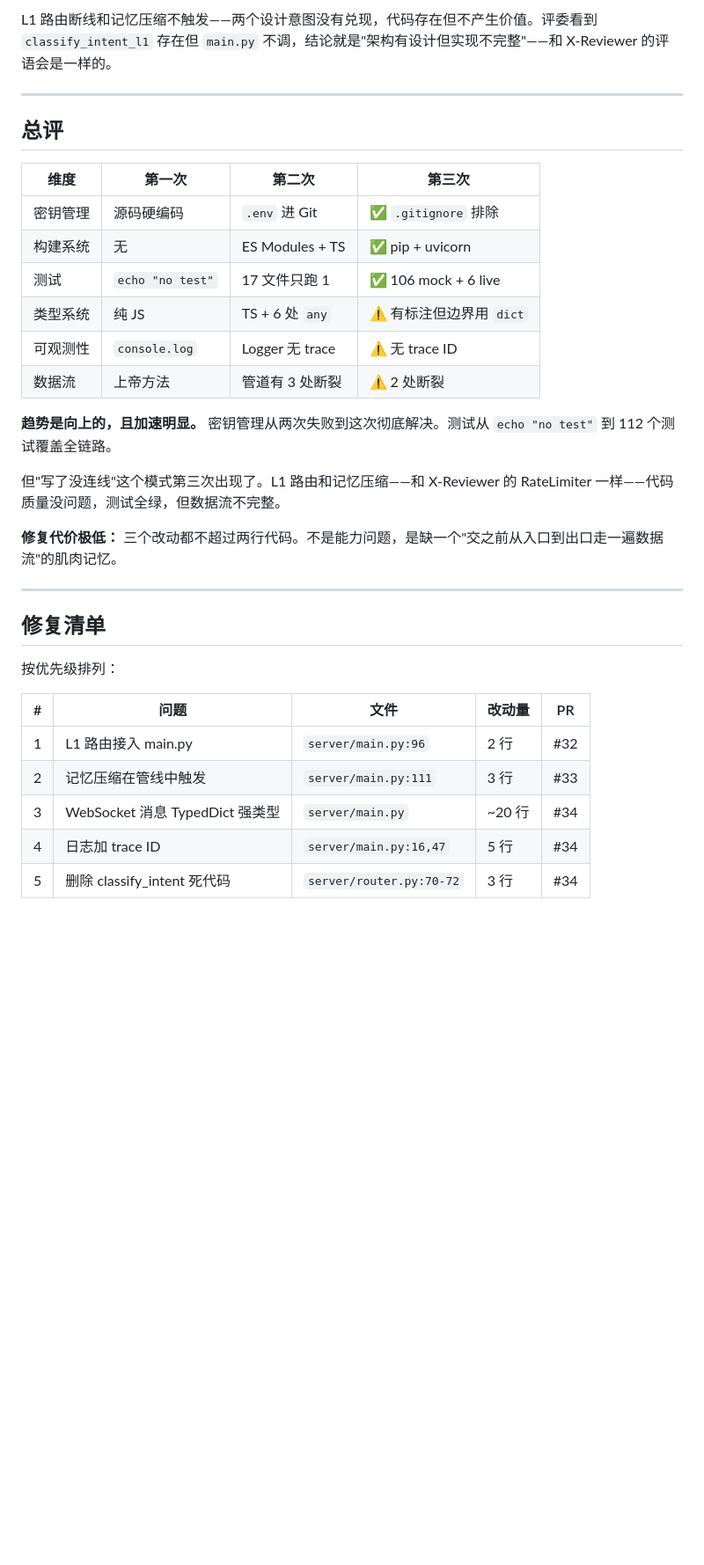
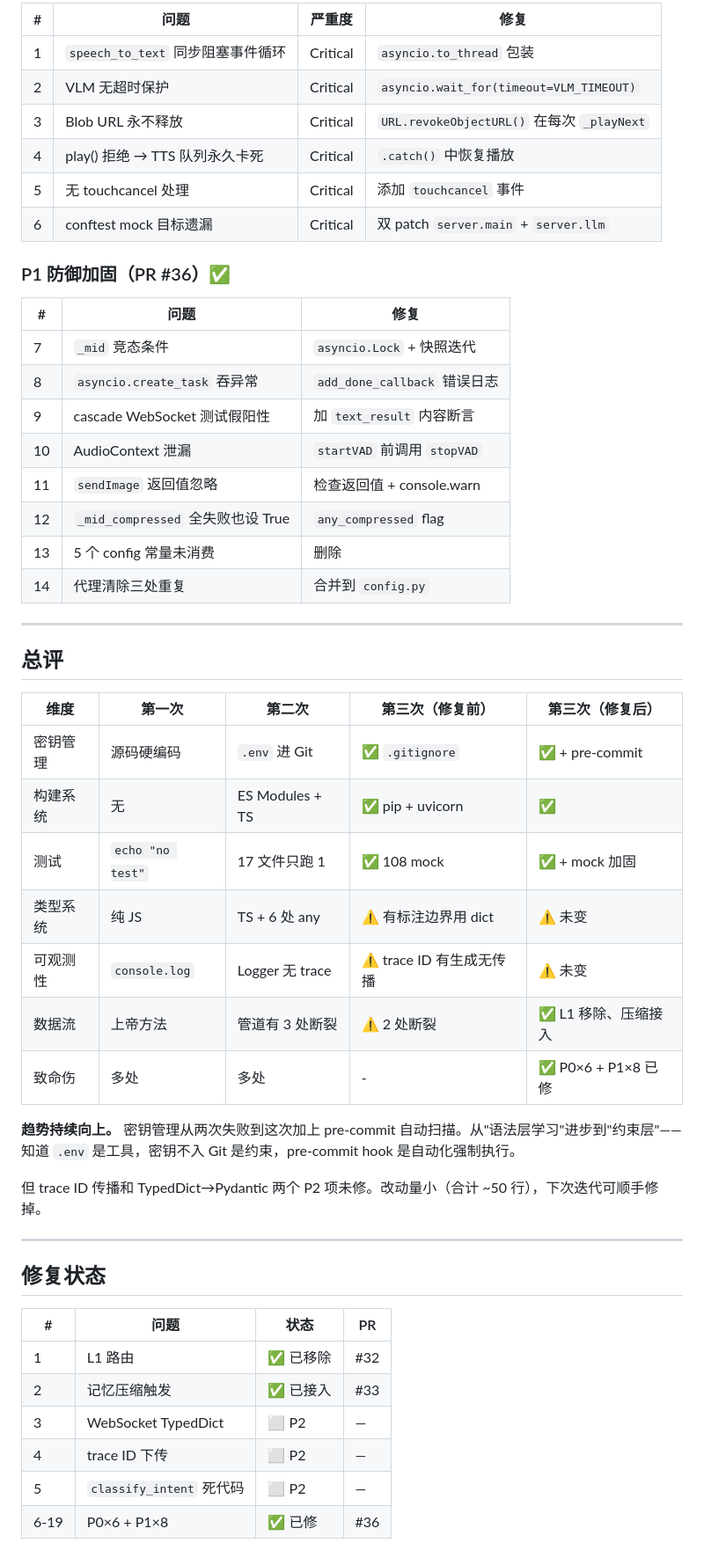
Before and after one commit to magicman1324/FinOps-Vision-Agent, a Markdown page: 总结3.md, the part around one of its changes. Shown at 88% size. Rendered like a GitHub page; blank space fills up the shorter version.

Commit message:
docs: 更新总结3 — 修复后刷新评分 + P0/P1 修复清单

```diff
--- a/总结3.md
+++ b/总结3.md
@@ -121,35 +109,53 @@ class AudioMessage(TypedDict):
 
-L1 路由断线和记忆压缩不触发——两个设计意图没有兑现，代码存在但不产生价值。评委看到 `classify_intent_l1` 存在但 `main.py` 不调，结论就是"架构有设计但实现不完整"——和 X-Reviewer 的评语会是一样的。
+| # | 问题 | 严重度 | 修复 |
+|---|------|--------|------|
+| 1 | `speech_to_text` 同步阻塞事件循环 | Critical | `asyncio.to_thread` 包装 |
+| 2 | VLM 无超时保护 | Critical | `asyncio.wait_for(timeout=VLM_TIMEOUT)` |
+| 3 | Blob URL 永不释放 | Critical | `URL.revokeObjectURL()` 在每次 `_playNext` |
+| 4 | play() 拒绝 → TTS 队列永久卡死 | Critical | `.catch()` 中恢复播放 |
+| 5 | 无 touchcancel 处理 | Critical | 添加 `touchcancel` 事件 |
+| 6 | conftest mock 目标遗漏 | Critical | 双 patch `server.main` + `server.llm` |
+
+### P1 防御加固（PR #36）✅
+
+| # | 问题 | 修复 |
+|---|------|------|
+| 7 | `_mid` 竞态条件 | `asyncio.Lock` + 快照迭代 |
+| 8 | `asyncio.create_task` 吞异常 | `add_done_callback` 错误日志 |
+| 9 | cascade WebSocket 测试假阳性 | 加 `text_result` 内容断言 |
+| 10 | AudioContext 泄漏 | `startVAD` 前调用 `stopVAD` |
+| 11 | `sendImage` 返回值忽略 | 检查返回值 + console.warn |
+| 12 | `_mid_compressed` 全失败也设 True | `any_compressed` flag |
+| 13 | 5 个 config 常量未消费 | 删除 |
+| 14 | 代理清除三处重复 | 合并到 `config.py` |
 
 ---
 
 ## 总评
 
-| 维度 | 第一次 | 第二次 | 第三次 |
-|------|--------|--------|--------|
-| 密钥管理 | 源码硬编码 | `.env` 进 Git | ✅ `.gitignore` 排除 |
-| 构建系统 | 无 | ES Modules + TS | ✅ pip + uvicorn |
-| 测试 | `echo "no test"` | 17 文件只跑 1 | ✅ 106 mock + 6 live |
-| 类型系统 | 纯 JS | TS + 6 处 `any` | ⚠️ 有标注但边界用 `dict` |
-| 可观测性 | `console.log` | Logger 无 trace | ⚠️ 无 trace ID |
-| 数据流 | 上帝方法 | 管道有 3 处断裂 | ⚠️ 2 处断裂 |
+| 维度 | 第一次 | 第二次 | 第三次（修复前） | 第三次（修复后） |
+|------|--------|--------|-----------------|-----------------|
+| 密钥管理 | 源码硬编码 | `.env` 进 Git | ✅ `.gitignore` | ✅ + pre-commit |
+| 构建系统 | 无 | ES Modules + TS | ✅ pip + uvicorn | ✅ |
+| 测试 | `echo "no test"` | 17 文件只跑 1 | ✅ 108 mock | ✅ + mock 加固 |
+| 类型系统 | 纯 JS | TS + 6 处 any | ⚠️ 有标注边界用 dict | ⚠️ 未变 |
+| 可观测性 | `console.log` | Logger 无 trace | ⚠️ trace ID 有生成无传播 | ⚠️ 未变 |
+| 数据流 | 上帝方法 | 管道有 3 处断裂 | ⚠️ 2 处断裂 | ✅ L1 移除、压缩接入 |
+| 致命伤 | 多处 | 多处 | - | ✅ P0×6 + P1×8 已修 |
 
-**趋势是向上的，且加速明显。** 密钥管理从两次失败到这次彻底解决。测试从 `echo "no test"` 到 112 个测试覆盖全链路。
+**趋势持续向上。** 密钥管理从两次失败到这次加上 pre-commit 自动扫描。从"语法层学习"进步到"约束层"——知道 `.env` 是工具，密钥不入 Git 是约束，pre-commit hook 是自动化强制执行。
 
-但"写了没连线"这个模式第三次出现了。L1 路由和记忆压缩——和 X-Reviewer 的 RateLimiter 一样——代码质量没问题，测试全绿，但数据流不完整。
-
-**修复代价极低：** 三个改动都不超过两行代码。不是能力问题，是缺一个"交之前从入口到出口走一遍数据流"的肌肉记忆。
+但 trace ID 传播和 TypedDict→Pydantic 两个 P2 项未修。改动量小（合计 ~50 行），下次迭代可顺手修掉。
 
 ---
 
-## 修复清单
+## 修复状态
 
-按优先级排列：
-
-| # | 问题 | 文件 | 改动量 | PR |
-|---|------|------|--------|-----|
-| 1 | L1 路由接入 main.py | `server/main.py:96` | 2 行 | #32 |
-| 2 | 记忆压缩在管线中触发 | `server/main.py:111` | 3 行 | #33 |
-| 3 | WebSocket 消息 TypedDict 强类型 | `server/main.py` | ~20 行 | #34 |
-| 4 | 日志加 trace ID | `server/main.py:16,47` | 5 行 | #34 |
-| 5 | 删除 classify_intent 死代码 | `server/router.py:70-72` | 3 行 | #34 |
+| # | 问题 | 状态 | PR |
+|---|------|------|-----|
+| 1 | L1 路由 | ✅ 已移除 | #32 |
+| 2 | 记忆压缩触发 | ✅ 已接入 | #33 |
+| 3 | WebSocket TypedDict | ⬜ P2 | — |
+| 4 | trace ID 下传 | ⬜ P2 | — |
+| 5 | `classify_intent` 死代码 | ⬜ P2 | — |
+| 6-19 | P0×6 + P1×8 | ✅ 已修 | #36 |
```
Also changed, not shown: other parts of 总结3.md (+36 -48 lines).
